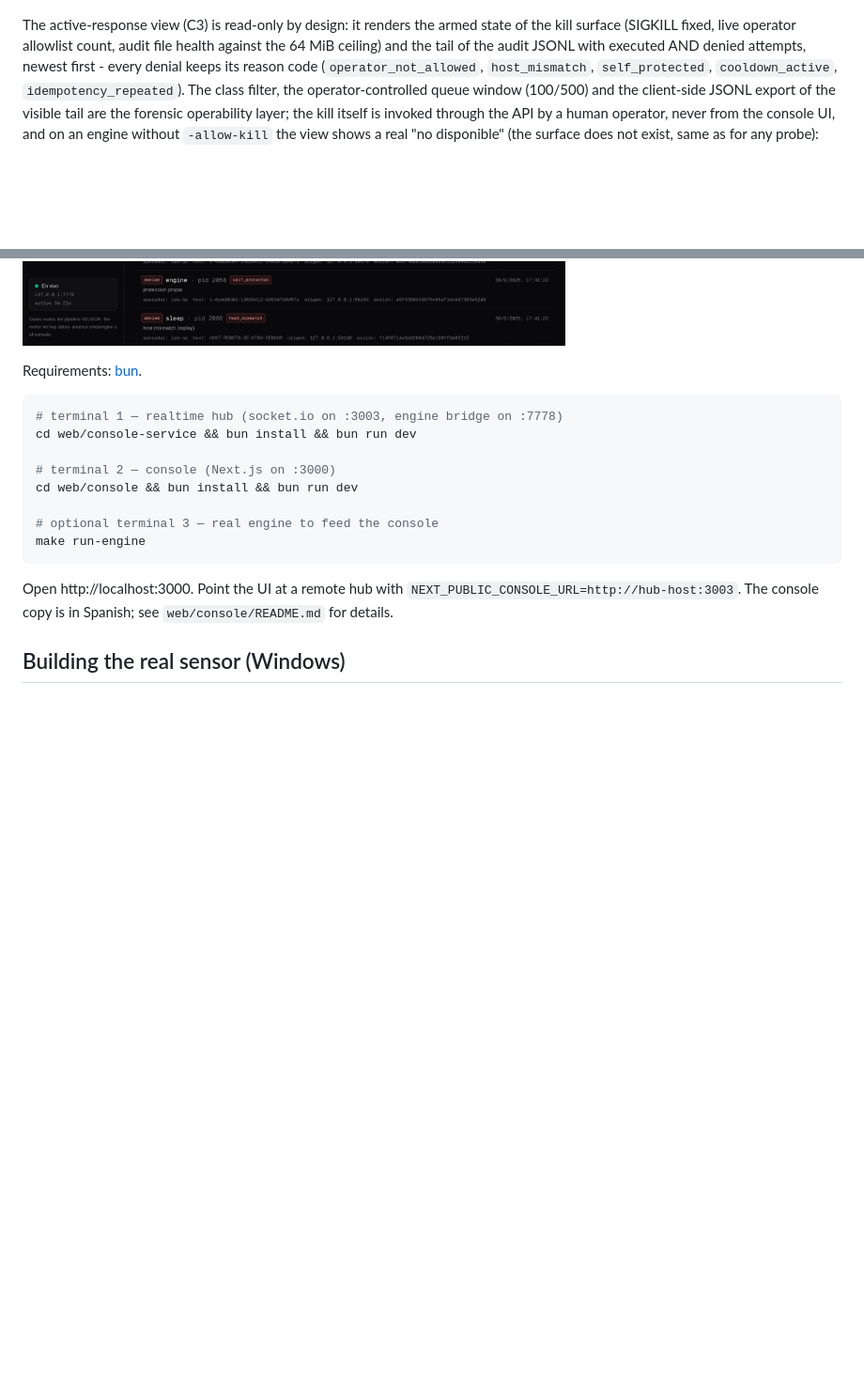
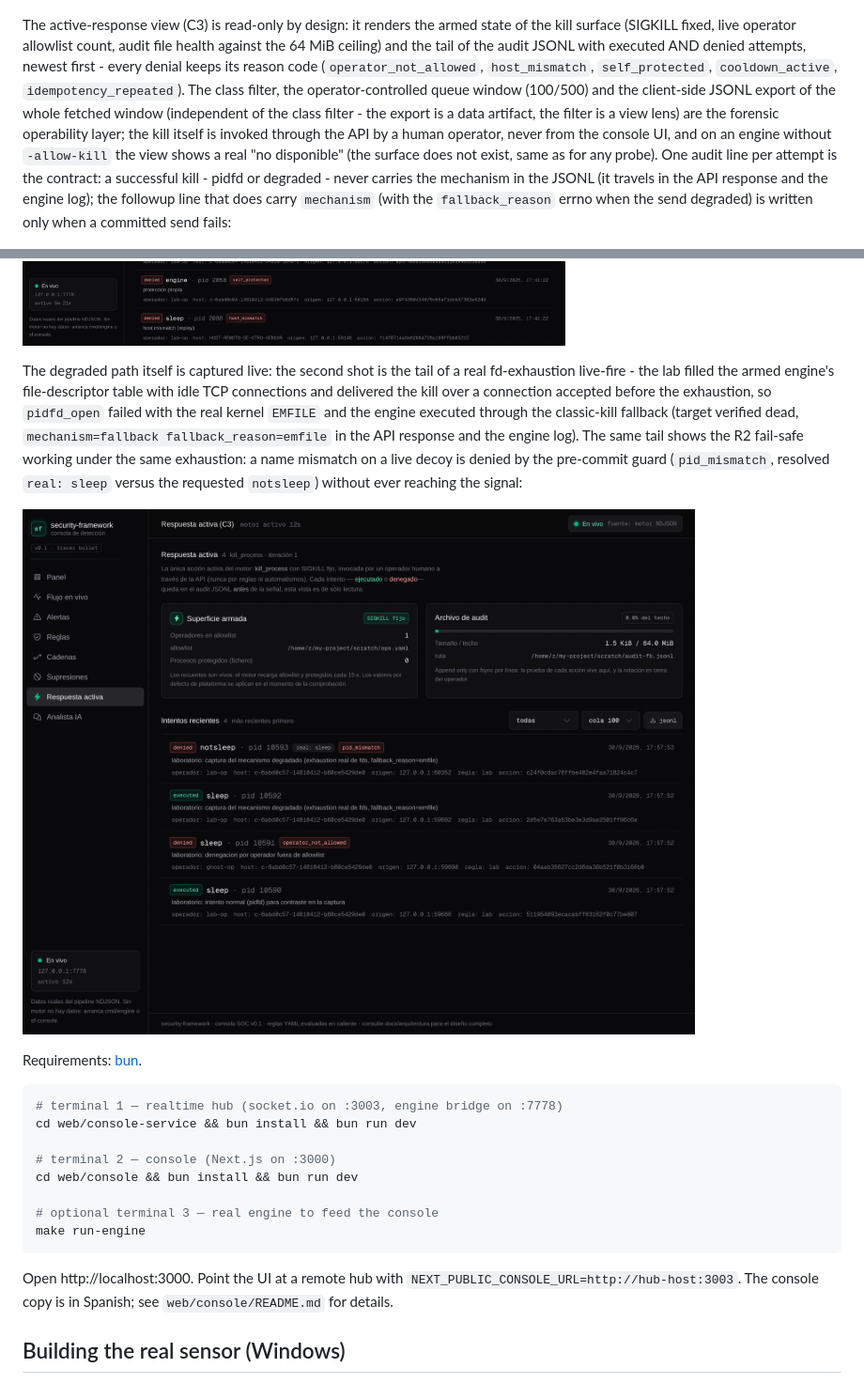
Before and after one commit to Ruby570bocadito/bluetardigrade, a Markdown page: README.md, 2 parts joined by grey strips. Shown at 94% size. GitHub-like rendering; pictures changed too: docs/assets/console-respuesta-activa-fallback.png (added); blank space fills up the shorter version.

```diff
--- a/README.md
+++ b/README.md
@@ -641,9 +641,13 @@ Operator suppressions, rendered read-only with rule-name lookup, host scope, rea
 
 ![Console suppressions view: 2 active entries with rule names, host scope, reasons and an expiry countdown](docs/assets/console-supresiones.png)
 
-The active-response view (C3) is read-only by design: it renders the armed state of the kill surface (SIGKILL fixed, live operator allowlist count, audit file health against the 64 MiB ceiling) and the tail of the audit JSONL with executed AND denied attempts, newest first - every denial keeps its reason code (`operator_not_allowed`, `host_mismatch`, `self_protected`, `cooldown_active`, `idempotency_repeated`). The class filter, the operator-controlled queue window (100/500) and the client-side JSONL export of the visible tail are the forensic operability layer; the kill itself is invoked through the API by a human operator, never from the console UI, and on an engine without `-allow-kill` the view shows a real "no disponible" (the surface does not exist, same as for any probe):
+The active-response view (C3) is read-only by design: it renders the armed state of the kill surface (SIGKILL fixed, live operator allowlist count, audit file health against the 64 MiB ceiling) and the tail of the audit JSONL with executed AND denied attempts, newest first - every denial keeps its reason code (`operator_not_allowed`, `host_mismatch`, `self_protected`, `cooldown_active`, `idempotency_repeated`). The class filter, the operator-controlled queue window (100/500) and the client-side JSONL export of the whole fetched window (independent of the class filter - the export is a data artifact, the filter is a view lens) are the forensic operability layer; the kill itself is invoked through the API by a human operator, never from the console UI, and on an engine without `-allow-kill` the view shows a real "no disponible" (the surface does not exist, same as for any probe). One audit line per attempt is the contract: a successful kill - pidfd or degraded - never carries the mechanism in the JSONL (it travels in the API response and the engine log); the followup line that does carry `mechanism` (with the `fallback_reason` errno when the send degraded) is written only when a committed send fails:
 
 ![Console active-response view over a live armed engine: the audit tail with executed and denied attempts and the F1 pair on top, arm and audit-health cards, class filter and JSONL export](docs/assets/console-respuesta-activa.png)
+
+The degraded path itself is captured live: the second shot is the tail of a real fd-exhaustion live-fire - the lab filled the armed engine's file-descriptor table with idle TCP connections and delivered the kill over a connection accepted before the exhaustion, so `pidfd_open` failed with the real kernel `EMFILE` and the engine executed through the classic-kill fallback (target verified dead, `mechanism=fallback fallback_reason=emfile` in the API response and the engine log). The same tail shows the R2 fail-safe working under the same exhaustion: a name mismatch on a live decoy is denied by the pre-commit guard (`pid_mismatch`, resolved `real: sleep` versus the requested `notsleep`) without ever reaching the signal:
+
+![Console active-response view after a degraded kill: fd-exhaustion live-fire tail with the executed fallback kill, the R2 denial and the normal pair](docs/assets/console-respuesta-activa-fallback.png)
 
 Requirements: [bun](https://bun.sh).
 
```
Also changed, not shown: docs/assets/README.md (+17 -0 lines), 1 other file.
